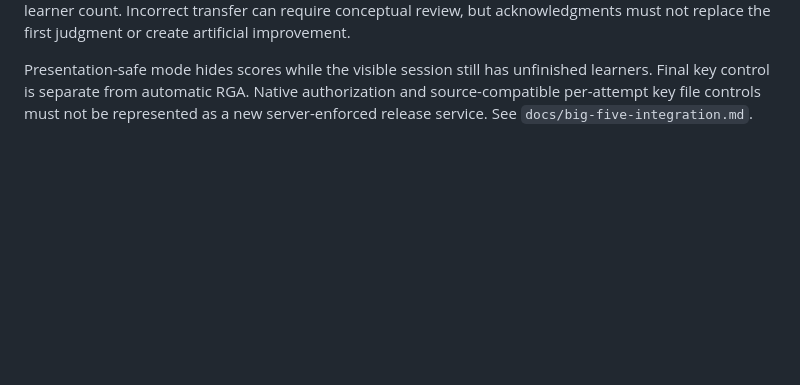
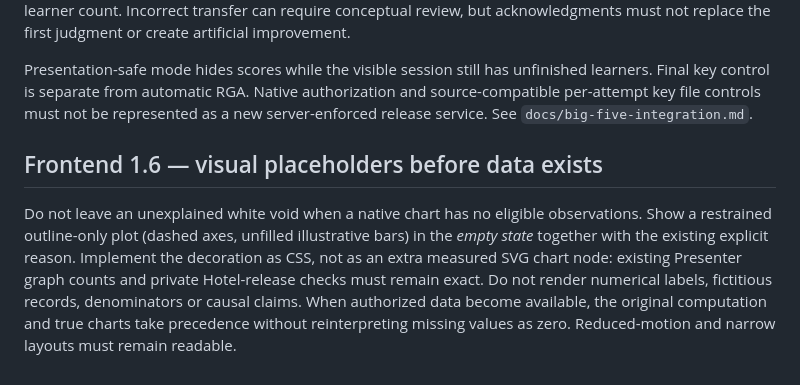
Before and after one commit to rizsimulation/rizsim-website, a Markdown page: RIZSIM_ANALYTICS_DASHBOARD_CODE.md, the part around the change. Rendered like a GitHub page; blank space fills up the shorter version.

Commit message:
Document empty-chart display contract without sample data or altered scoring

```diff
--- a/RIZSIM_ANALYTICS_DASHBOARD_CODE.md
+++ b/RIZSIM_ANALYTICS_DASHBOARD_CODE.md
@@ -88,3 +88,8 @@ Presentation-safe mode hides scores while the visible session still has unfinish
 learners. Final key control is separate from automatic RGA. Native authorization and
 source-compatible per-attempt key file controls must not be represented as a new
 server-enforced release service. See `docs/big-five-integration.md`.
+
+
+## Frontend 1.6 — visual placeholders before data exists
+
+Do not leave an unexplained white void when a native chart has no eligible observations. Show a restrained outline-only plot (dashed axes, unfilled illustrative bars) in the *empty state* together with the existing explicit reason. Implement the decoration as CSS, not as an extra measured SVG chart node: existing Presenter graph counts and private Hotel-release checks must remain exact. Do not render numerical labels, fictitious records, denominators or causal claims. When authorized data become available, the original computation and true charts take precedence without reinterpreting missing values as zero. Reduced-motion and narrow layouts must remain readable.
```
